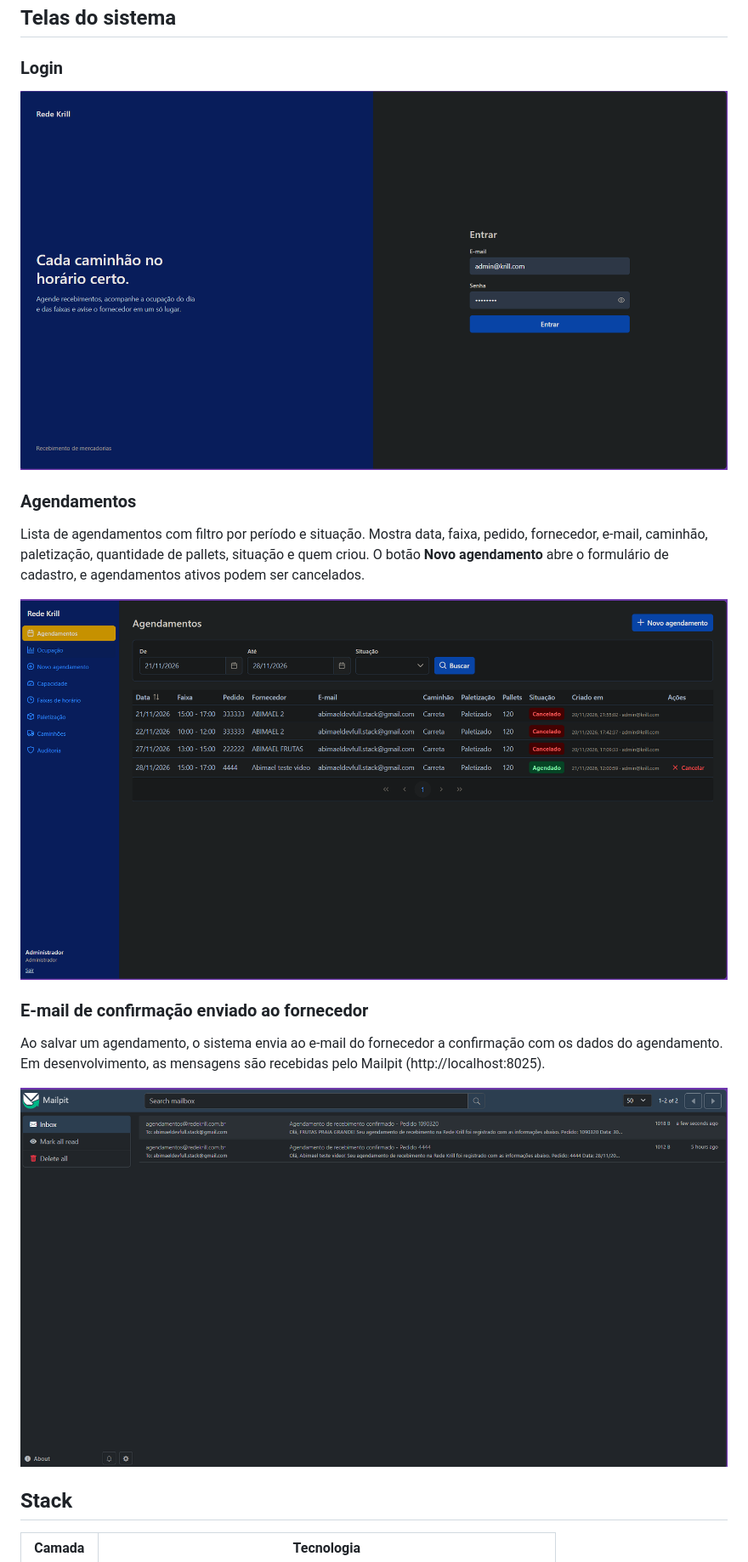
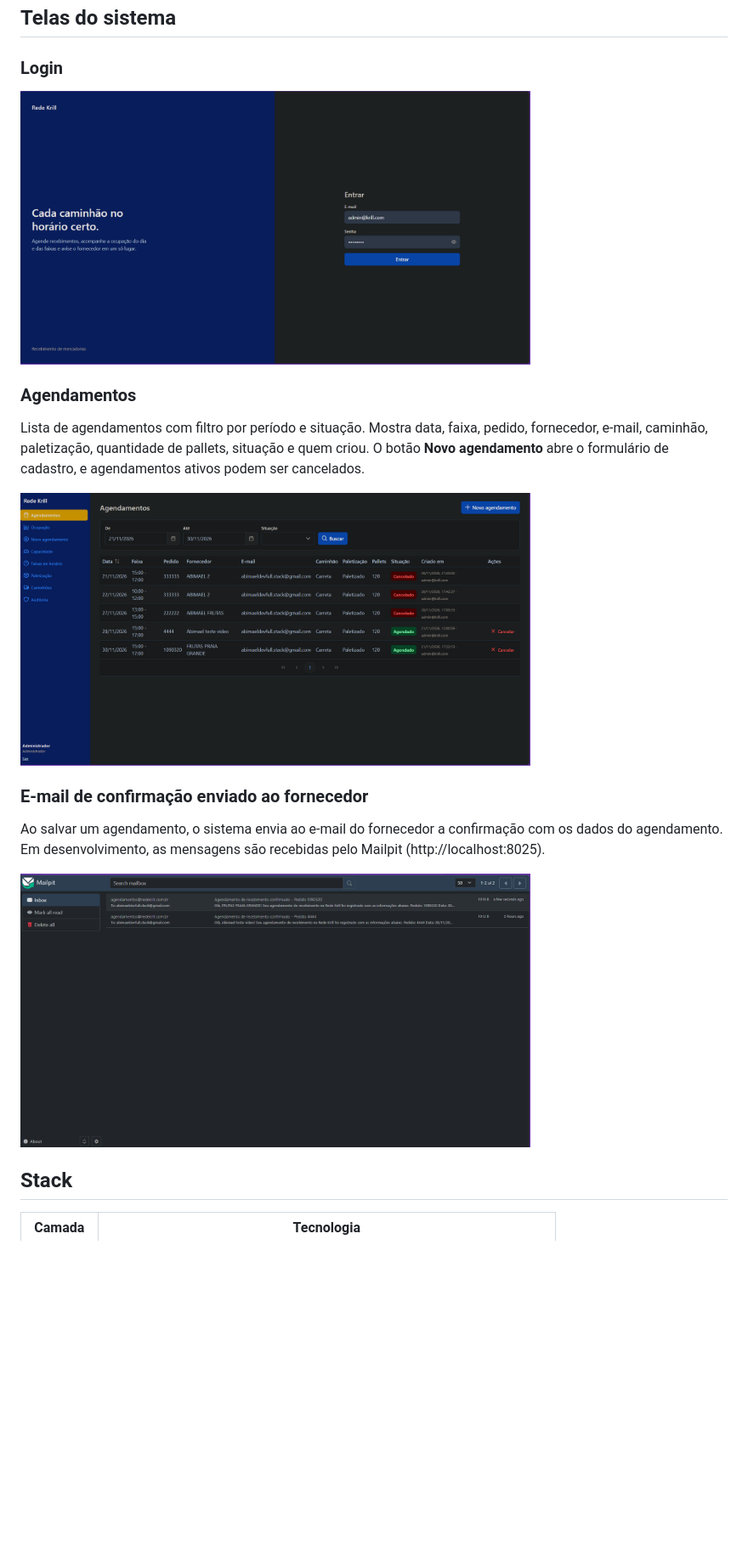
Before and after one commit to bimadevfull/krill-agendamentos, a Markdown page: README.md, the part around the change. Shown at 85% size. Rendered like a GitHub page; pictures changed too: docs/img/agendamentos.png; blank space fills up the shorter version.

Commit message:
docs: atualiza print dos agendamentos e reduz tamanho das imagens

```diff
--- a/README.md
+++ b/README.md
@@ -10,20 +10,20 @@ ocupação por **dia** e por **faixa horária**. Frontend e backend são separad
 ## Telas do sistema
 
 ### Login
-![Tela de login](docs/img/login.png)
+<img src="docs/img/login.png" alt="Tela de login" width="600">
 
 ### Agendamentos
 Lista de agendamentos com filtro por período e situação. Mostra data, faixa, pedido, fornecedor, e-mail, caminhão,
 paletização, quantidade de pallets, situação e quem criou. O botão **Novo agendamento** abre o formulário de cadastro,
 e agendamentos ativos podem ser cancelados.
 
-![Lista de agendamentos](docs/img/agendamentos.png)
+<img src="docs/img/agendamentos.png" alt="Lista de agendamentos" width="600">
 
 ### E-mail de confirmação enviado ao fornecedor
 Ao salvar um agendamento, o sistema envia ao e-mail do fornecedor a confirmação com os dados do agendamento. Em
 desenvolvimento, as mensagens são recebidas pelo Mailpit (http://localhost:8025).
 
-![E-mails de confirmação no Mailpit](docs/img/email-fornecedor.png)
+<img src="docs/img/email-fornecedor.png" alt="E-mails de confirmação no Mailpit" width="600">
 
 ## Stack
 
```
